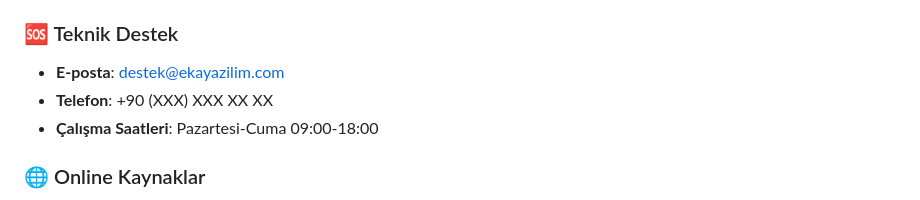
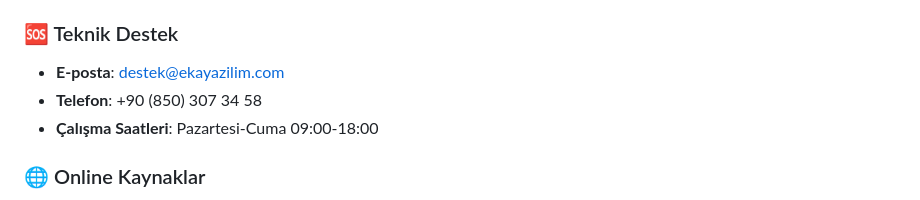
Before and after one commit to ekayazilim/EKA-Yaz-l-m-Lisans-Sistemi, a Markdown page: README.md, the part around the change. Rendered like a GitHub page.

```diff
--- a/README.md
+++ b/README.md
@@ -498,7 +498,7 @@ Sorularınız için:
 
 ### 🆘 Teknik Destek
 - **E-posta**: destek@ekayazilim.com
-- **Telefon**: +90 (XXX) XXX XX XX
+- **Telefon**: +90 (850) 307 34 58
 - **Çalışma Saatleri**: Pazartesi-Cuma 09:00-18:00
 
 ### 🌐 Online Kaynaklar
```
